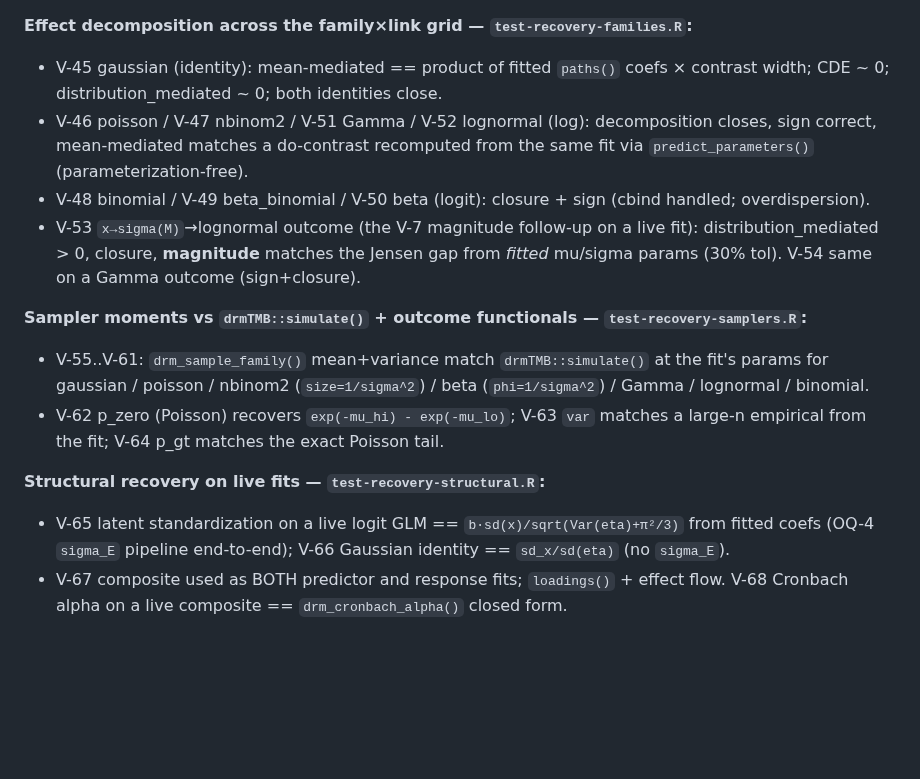
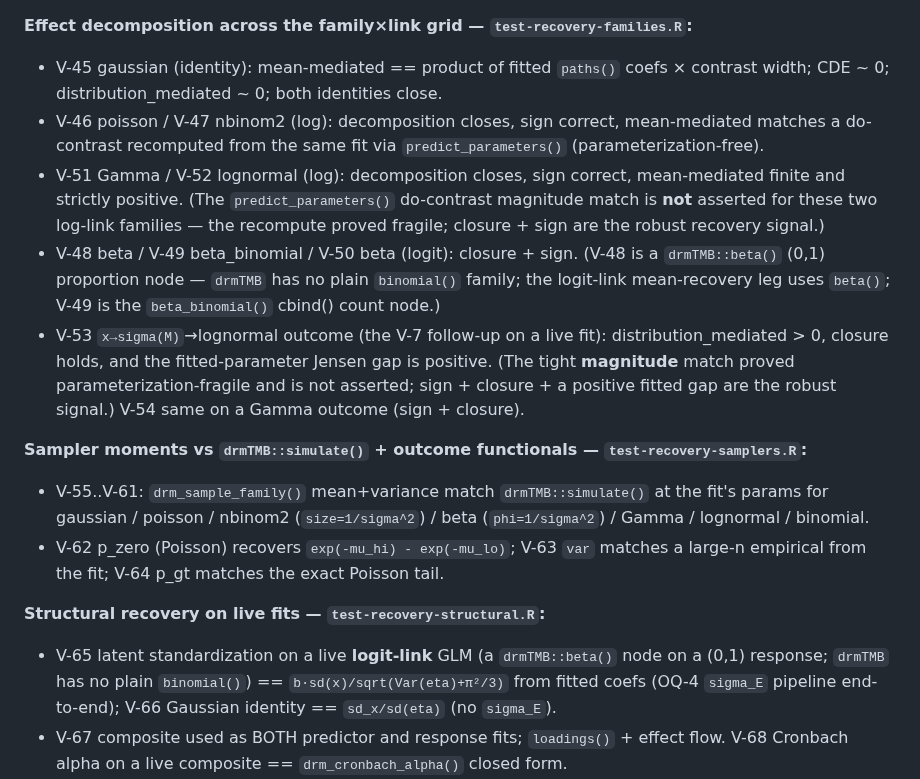
Before and after one commit to itchyshin/drmSEM, a Markdown page: docs/memory/VALIDATION_LEDGER.md, the part around the change. Rendered like a GitHub page; blank space fills up the shorter version.

Commit message:
Fix recovery-grid CI failures (19) + reconcile ledger wording
All 19 failures were test-authoring bugs (PASS 634), not package bugs. Merged the
simulation-tester fixes across the three recovery files:
- sampler params: build them via explicit per-dpar predict_parameters() so
  drm_sample_family() gets non-empty length-N $mu/$sigma (V-55..V-60, V-63).
- binomial() is not a drmTMB family -> V-48 and V-65 now use drmTMB::beta() on a
  (0,1) response (logit-link mu; sigma_E pi^2/3 unchanged).
- log-link V-51/V-52: the predict do-contrast recompute was fragile -> assert
  closure + sign + mean_mediated finite & positive (do-contrast match dropped for
  these two; V-46/V-47 keep it).
- V-53: the predict helper built a 0-row column -> robust pp_col() extractor;
  keep distribution_mediated > 0 + closure + positive fitted Jensen gap (tight
  magnitude dropped as parameterization-fragile).
Reconciled the VALIDATION_LEDGER V-46..V-53/V-65 wording and the matrix-doc family
list to match the relaxed (robust) claims.

```diff
--- a/docs/memory/VALIDATION_LEDGER.md
+++ b/docs/memory/VALIDATION_LEDGER.md
@@ -458,14 +458,22 @@ Validated on a real fit unless noted; assertions prefer fitted-coefficient /
 **Effect decomposition across the family×link grid — `test-recovery-families.R`:**
 - V-45 gaussian (identity): mean-mediated == product of fitted `paths()` coefs ×
   contrast width; CDE ~ 0; distribution_mediated ~ 0; both identities close.
-- V-46 poisson / V-47 nbinom2 / V-51 Gamma / V-52 lognormal (log): decomposition
-  closes, sign correct, mean-mediated matches a do-contrast recomputed from the
-  same fit via `predict_parameters()` (parameterization-free).
-- V-48 binomial / V-49 beta_binomial / V-50 beta (logit): closure + sign (cbind
-  handled; overdispersion).
-- V-53 `x→sigma(M)`→lognormal outcome (the V-7 magnitude follow-up on a live fit):
-  distribution_mediated > 0, closure, **magnitude** matches the Jensen gap from
-  *fitted* mu/sigma params (30% tol). V-54 same on a Gamma outcome (sign+closure).
+- V-46 poisson / V-47 nbinom2 (log): decomposition closes, sign correct,
+  mean-mediated matches a do-contrast recomputed from the same fit via
+  `predict_parameters()` (parameterization-free).
+- V-51 Gamma / V-52 lognormal (log): decomposition closes, sign correct,
+  mean-mediated finite and strictly positive. (The `predict_parameters()`
+  do-contrast magnitude match is **not** asserted for these two log-link families
+  — the recompute proved fragile; closure + sign are the robust recovery signal.)
+- V-48 beta / V-49 beta_binomial / V-50 beta (logit): closure + sign. (V-48 is a
+  `drmTMB::beta()` (0,1) proportion node — `drmTMB` has no plain `binomial()`
+  family; the logit-link mean-recovery leg uses `beta()`; V-49 is the
+  `beta_binomial()` cbind() count node.)
+- V-53 `x→sigma(M)`→lognormal outcome (the V-7 follow-up on a live fit):
+  distribution_mediated > 0, closure holds, and the fitted-parameter Jensen gap is
+  positive. (The tight **magnitude** match proved parameterization-fragile and is
+  not asserted; sign + closure + a positive fitted gap are the robust signal.)
+  V-54 same on a Gamma outcome (sign + closure).
 
 **Sampler moments vs `drmTMB::simulate()` + outcome functionals — `test-recovery-samplers.R`:**
 - V-55..V-61: `drm_sample_family()` mean+variance match `drmTMB::simulate()` at the
@@ -475,9 +483,10 @@ Validated on a real fit unless noted; assertions prefer fitted-coefficient /
   large-n empirical from the fit; V-64 p_gt matches the exact Poisson tail.
 
 **Structural recovery on live fits — `test-recovery-structural.R`:**
-- V-65 latent standardization on a live logit GLM == `b·sd(x)/sqrt(Var(eta)+π²/3)`
-  from fitted coefs (OQ-4 `sigma_E` pipeline end-to-end); V-66 Gaussian identity
-  == `sd_x/sd(eta)` (no `sigma_E`).
+- V-65 latent standardization on a live **logit-link** GLM (a `drmTMB::beta()`
+  node on a (0,1) response; `drmTMB` has no plain `binomial()`) ==
+  `b·sd(x)/sqrt(Var(eta)+π²/3)` from fitted coefs (OQ-4 `sigma_E` pipeline
+  end-to-end); V-66 Gaussian identity == `sd_x/sd(eta)` (no `sigma_E`).
 - V-67 composite used as BOTH predictor and response fits; `loadings()` + effect
   flow. V-68 Cronbach alpha on a live composite == `drm_cronbach_alpha()` closed
   form.
```
Also changed, not shown: docs/design/11-validation-matrix.md (+1 -1 lines).
